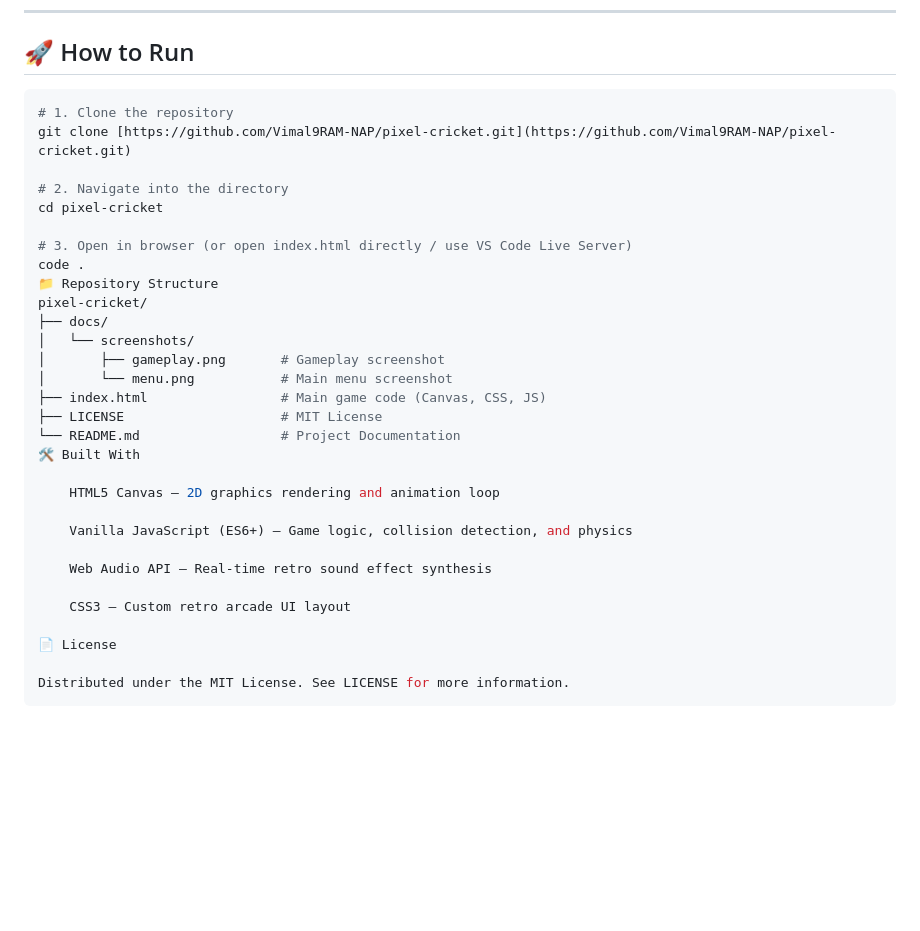
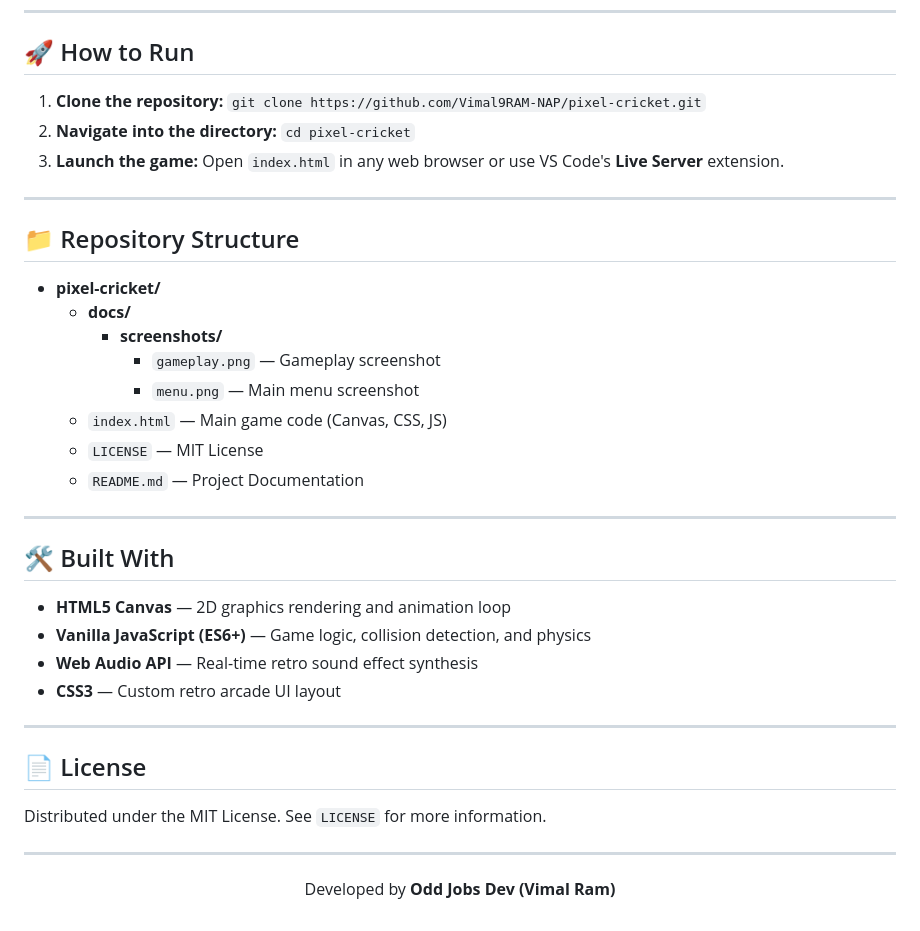
Before and after one commit to Vimal9RAM-NAP/pixel-cricket, a Markdown page: README.md, the part around the change. Drawn GitHub-style; blank space fills up the shorter version.

Commit message:
docs: updated README

````diff
--- a/README.md
+++ b/README.md
@@ -49,35 +49,43 @@ A fast-paced, retro-styled browser cricket game built with HTML5 Canvas and Vani
 
 ## 🚀 How to Run
 
-```bash
-# 1. Clone the repository
-git clone [https://github.com/Vimal9RAM-NAP/pixel-cricket.git](https://github.com/Vimal9RAM-NAP/pixel-cricket.git)
+1. **Clone the repository:**
+   `git clone https://github.com/Vimal9RAM-NAP/pixel-cricket.git`
+2. **Navigate into the directory:**
+   `cd pixel-cricket`
+3. **Launch the game:**
+   Open `index.html` in any web browser or use VS Code's **Live Server** extension.
 
-# 2. Navigate into the directory
-cd pixel-cricket
+---
 
-# 3. Open in browser (or open index.html directly / use VS Code Live Server)
-code .
-📁 Repository Structure
-pixel-cricket/
-├── docs/
-│   └── screenshots/
-│       ├── gameplay.png       # Gameplay screenshot
-│       └── menu.png           # Main menu screenshot
-├── index.html                 # Main game code (Canvas, CSS, JS)
-├── LICENSE                    # MIT License
-└── README.md                  # Project Documentation
-🛠️ Built With
+## 📁 Repository Structure
 
-    HTML5 Canvas — 2D graphics rendering and animation loop
+- **pixel-cricket/**
+  - **docs/**
+    - **screenshots/**
+      - `gameplay.png` — Gameplay screenshot
+      - `menu.png` — Main menu screenshot
+  - `index.html` — Main game code (Canvas, CSS, JS)
+  - `LICENSE` — MIT License
+  - `README.md` — Project Documentation
 
-    Vanilla JavaScript (ES6+) — Game logic, collision detection, and physics
+---
 
-    Web Audio API — Real-time retro sound effect synthesis
+## 🛠️ Built With
 
-    CSS3 — Custom retro arcade UI layout
+- **HTML5 Canvas** — 2D graphics rendering and animation loop
+- **Vanilla JavaScript (ES6+)** — Game logic, collision detection, and physics
+- **Web Audio API** — Real-time retro sound effect synthesis
+- **CSS3** — Custom retro arcade UI layout
 
-📄 License
+---
 
-Distributed under the MIT License. See LICENSE for more information.
-```
+## 📄 License
+
+Distributed under the MIT License. See `LICENSE` for more information.
+
+---
+
+<p align="center">
+  Developed by <b>Odd Jobs Dev (Vimal Ram)</b>
+</p>
````
